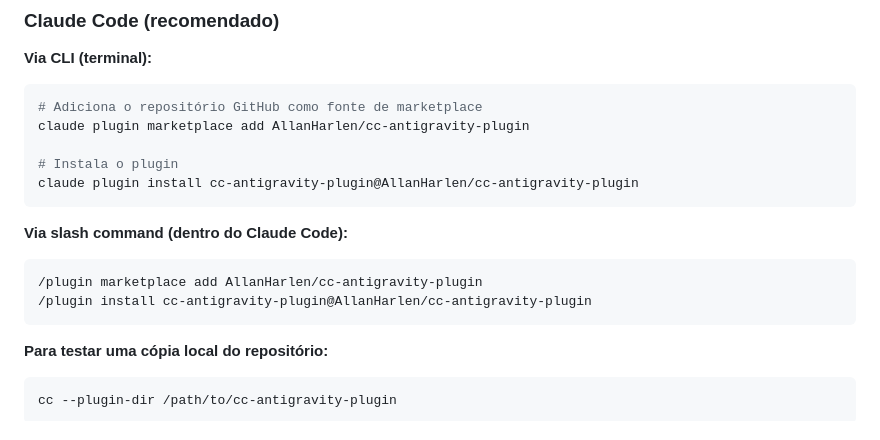
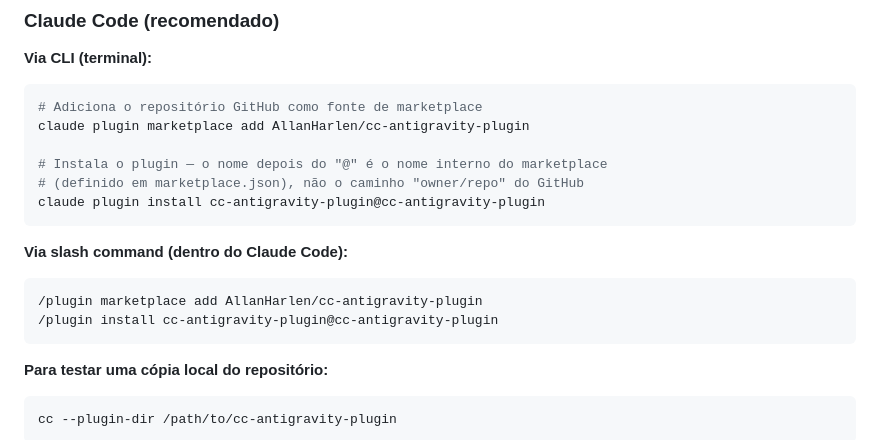
Before and after one commit to AllanHarlen/cc-antigravity-plugin, a Markdown page: README.pt-BR.md, the part around the change. Drawn GitHub-style.

Commit message:
docs: update installation instructions to use internal marketplace plugin name

````diff
--- a/README.pt-BR.md
+++ b/README.pt-BR.md
@@ -84,15 +84,16 @@ agy --print "what is 2+2"
 # Adiciona o repositório GitHub como fonte de marketplace
 claude plugin marketplace add AllanHarlen/cc-antigravity-plugin
 
-# Instala o plugin
-claude plugin install cc-antigravity-plugin@AllanHarlen/cc-antigravity-plugin
+# Instala o plugin — o nome depois do "@" é o nome interno do marketplace
+# (definido em marketplace.json), não o caminho "owner/repo" do GitHub
+claude plugin install cc-antigravity-plugin@cc-antigravity-plugin
 ```
 
 **Via slash command (dentro do Claude Code):**
 
 ```
 /plugin marketplace add AllanHarlen/cc-antigravity-plugin
-/plugin install cc-antigravity-plugin@AllanHarlen/cc-antigravity-plugin
+/plugin install cc-antigravity-plugin@cc-antigravity-plugin
 ```
 
 **Para testar uma cópia local do repositório:**
````
Also changed, not shown: README.md (+4 -3 lines).
